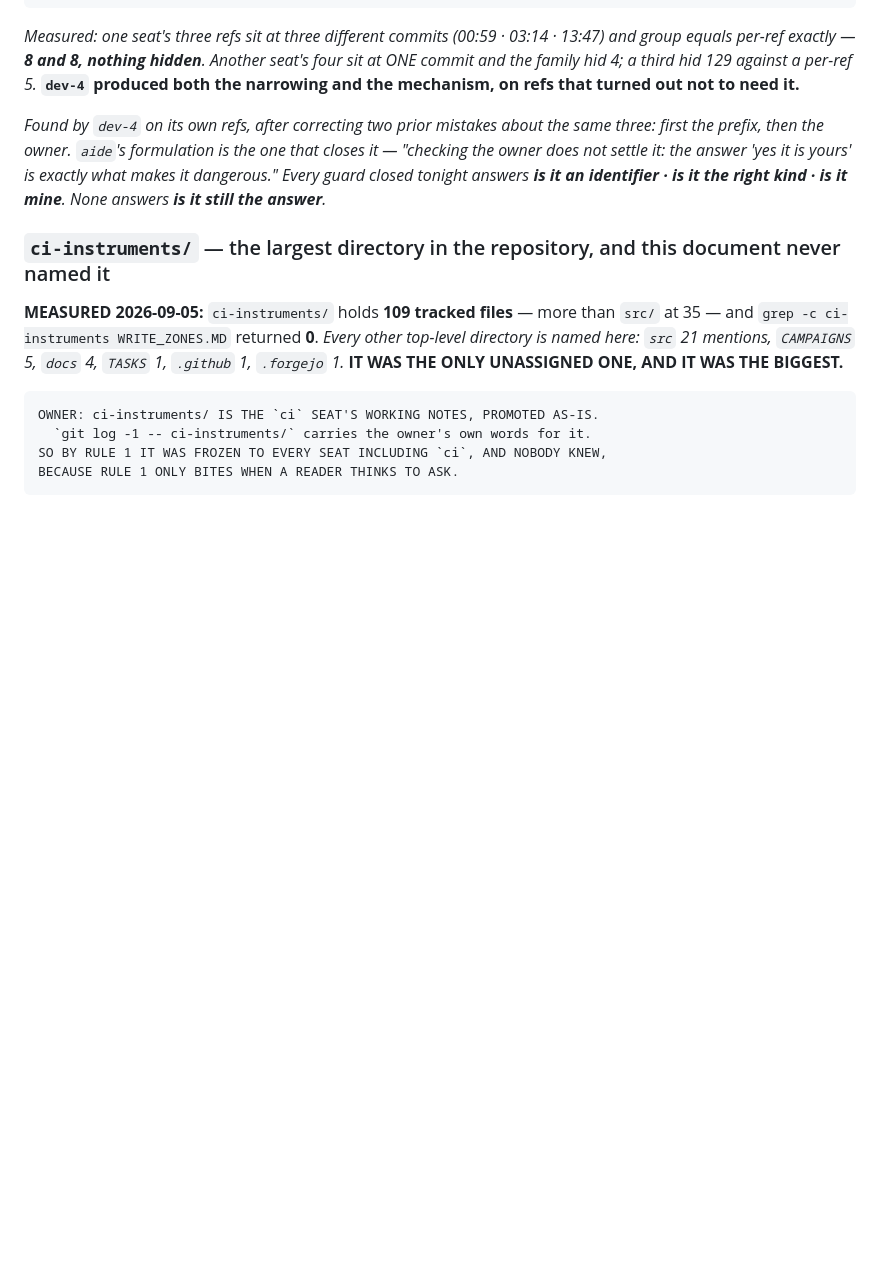
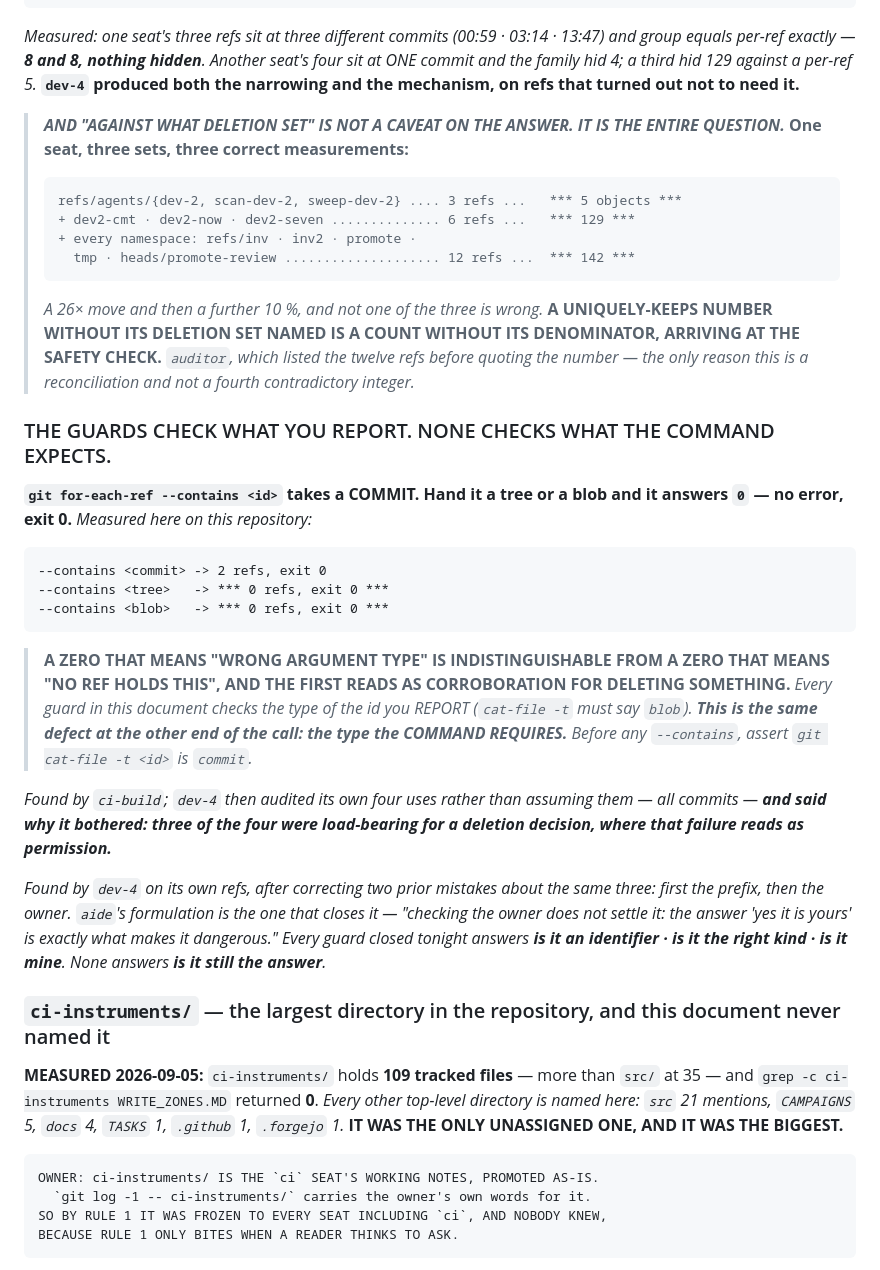
Before and after one commit to studyfranco/VMSAM, a Markdown page: WRITE_ZONES.MD, the part around the change. Drawn GitHub-style; blank space fills up the shorter version.

Commit message:
WRITE_ZONES: name the deletion set, and check the type the command expects
Two additions, both about the ref-safety check this document now prescribes.

First: "against what deletion set" is not a caveat on the answer, it is the
question. One seat measures 5, 129 or 142 objects uniquely kept depending on
which refs are proposed for deletion -- three refs, six, or twelve across five
namespaces -- and all three are correct. A uniquely-keeps number without its
deletion set named is a count without its denominator, arriving at the safety
check.

Second: `for-each-ref --contains` takes a commit. Handed a tree or a blob it
answers 0 with exit 0 and no error. Measured here: commit 2 refs, tree 0, blob 0.
A zero meaning "wrong argument type" is indistinguishable from a zero meaning
"no ref holds this", and the first reads as permission to delete. Every guard in
this document checked the type of the id you report; none checked the type the
command requires.

Found by auditor (deletion sets, listing twelve refs before quoting a number)
and ci-build (argument type). dev-4 audited its own four --contains uses rather
than assuming them, and said why: three were load-bearing for a deletion.

Co-Authored-By: Claude Opus 5 <noreply@anthropic.com>

```diff
--- a/WRITE_ZONES.MD
+++ b/WRITE_ZONES.MD
@@ -141,6 +141,38 @@ has. **CO-LOCATION IS THE TRIGGER, NOT FAMILY SIZE.***
 group equals per-ref exactly — **8 and 8, nothing hidden**. Another seat's four sit at ONE
 commit and the family hid 4; a third hid 129 against a per-ref 5.* **`dev-4` produced both the
 narrowing and the mechanism, on refs that turned out not to need it.**
+
+> ***AND "AGAINST WHAT DELETION SET" IS NOT A CAVEAT ON THE ANSWER. IT IS THE ENTIRE QUESTION.***
+> **One seat, three sets, three correct measurements:**
+>
+>     refs/agents/{dev-2, scan-dev-2, sweep-dev-2} .... 3 refs ...   *** 5 objects ***
+>     + dev2-cmt · dev2-now · dev2-seven .............. 6 refs ...   *** 129 ***
+>     + every namespace: refs/inv · inv2 · promote ·
+>       tmp · heads/promote-review .................... 12 refs ...  *** 142 ***
+>
+> *A 26× move and then a further 10 %, and not one of the three is wrong.* **A UNIQUELY-KEEPS
+> NUMBER WITHOUT ITS DELETION SET NAMED IS A COUNT WITHOUT ITS DENOMINATOR, ARRIVING AT THE
+> SAFETY CHECK.** *`auditor`, which listed the twelve refs before quoting the number — the only
+> reason this is a reconciliation and not a fourth contradictory integer.*
+
+### THE GUARDS CHECK WHAT YOU REPORT. NONE CHECKS WHAT THE COMMAND EXPECTS.
+
+**`git for-each-ref --contains <id>` takes a COMMIT. Hand it a tree or a blob and it answers
+`0` — no error, exit 0.** *Measured here on this repository:*
+
+    --contains <commit> -> 2 refs, exit 0
+    --contains <tree>   -> *** 0 refs, exit 0 ***
+    --contains <blob>   -> *** 0 refs, exit 0 ***
+
+> **A ZERO THAT MEANS "WRONG ARGUMENT TYPE" IS INDISTINGUISHABLE FROM A ZERO THAT MEANS "NO REF
+> HOLDS THIS", AND THE FIRST READS AS CORROBORATION FOR DELETING SOMETHING.** *Every guard in
+> this document checks the type of the id you REPORT (`cat-file -t` must say `blob`). **This is
+> the same defect at the other end of the call: the type the COMMAND REQUIRES.*** *Before any
+> `--contains`, assert `git cat-file -t <id>` is `commit`.*
+
+*Found by `ci-build`; `dev-4` then audited its own four uses rather than assuming them — all
+commits — **and said why it bothered: three of the four were load-bearing for a deletion
+decision, where that failure reads as permission.***
 
 *Found by `dev-4` on its own refs, after correcting two prior mistakes about the same three:
 first the prefix, then the owner. **`aide`'s formulation is the one that closes it —* "checking
```
